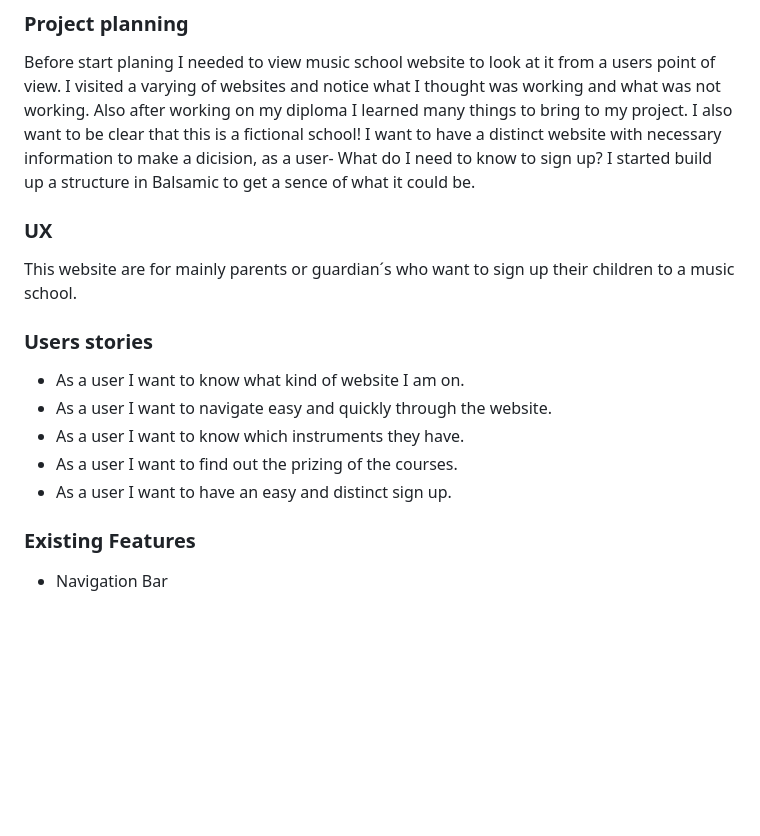
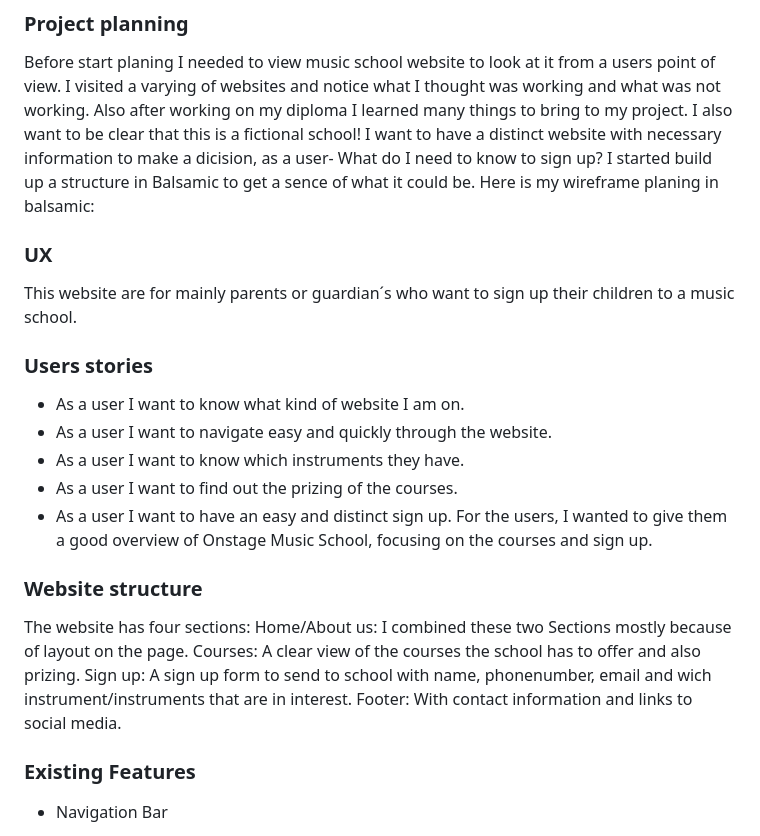
Before and after one commit to jlindeloef/onstage-music-school, a Markdown page: README.md, the part around the change. GitHub-like rendering; blank space fills up the shorter version.

```diff
--- a/README.md
+++ b/README.md
@@ -11,7 +11,7 @@ So get into the music!
 Before start planing I needed to view music school website to look at it from a users point of view.
 I visited a varying of websites and notice what I thought was working and what was not working. Also after working on my diploma I learned many things to bring to my project.
 I also want to be clear that this is a fictional school! I want to have a distinct website with necessary information to make a dicision, as a user- What do I need to know to sign up?
-I started build up a structure in Balsamic to get a sence of what it could be.
+I started build up a structure in Balsamic to get a sence of what it could be. Here is my wireframe planing in balsamic:
 
 ### UX
 This website are for mainly parents or guardian´s who want to sign up their children to a music school.
@@ -22,6 +22,16 @@ This website are for mainly parents or guardian´s who want to sign up their chi
 - As a user I want to know which instruments they have.
 - As a user I want to find out the prizing of the courses.
 - As a user I want to have an easy and distinct sign up.
+For the users, I wanted to give them a good overview of Onstage Music School, focusing on the courses and sign up.
+
+### Website structure
+The website has four sections:
+Home/About us: I combined these two Sections mostly because of layout on the page.
+Courses: A clear view of the courses the school has to offer and also prizing.
+Sign up: A sign up form to send to school with name, phonenumber, email and wich instrument/instruments that are in interest.
+Footer: With contact information and links to social media.
+
+
 
 
 
```
